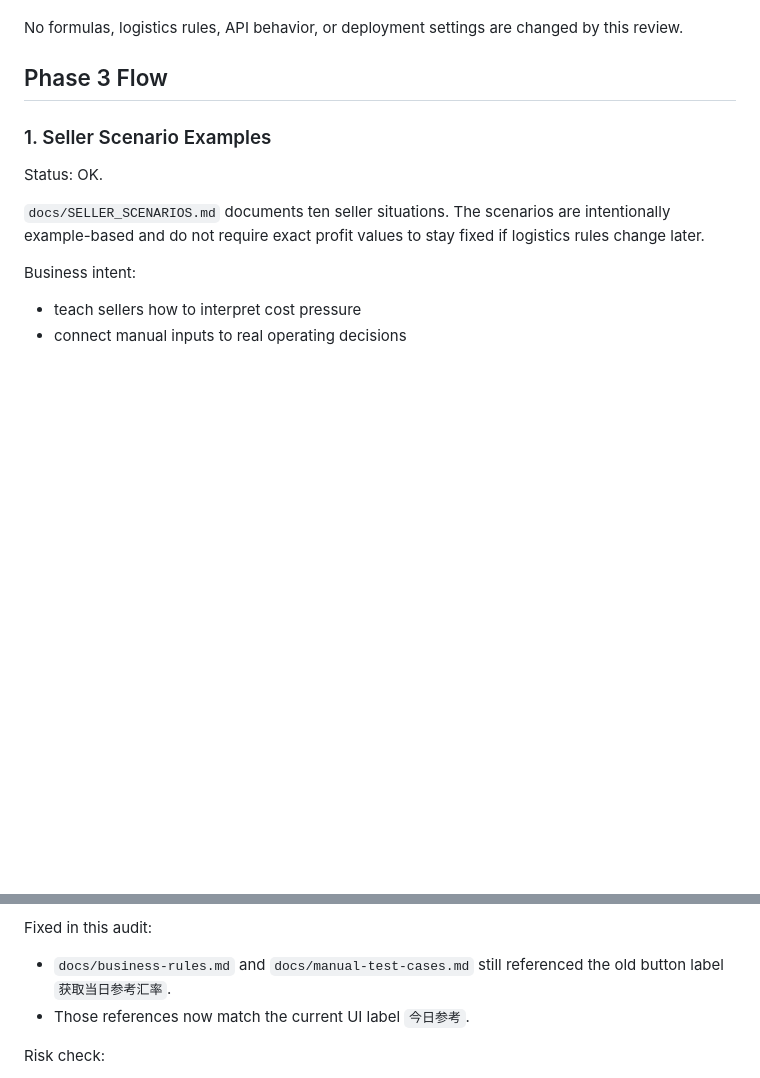
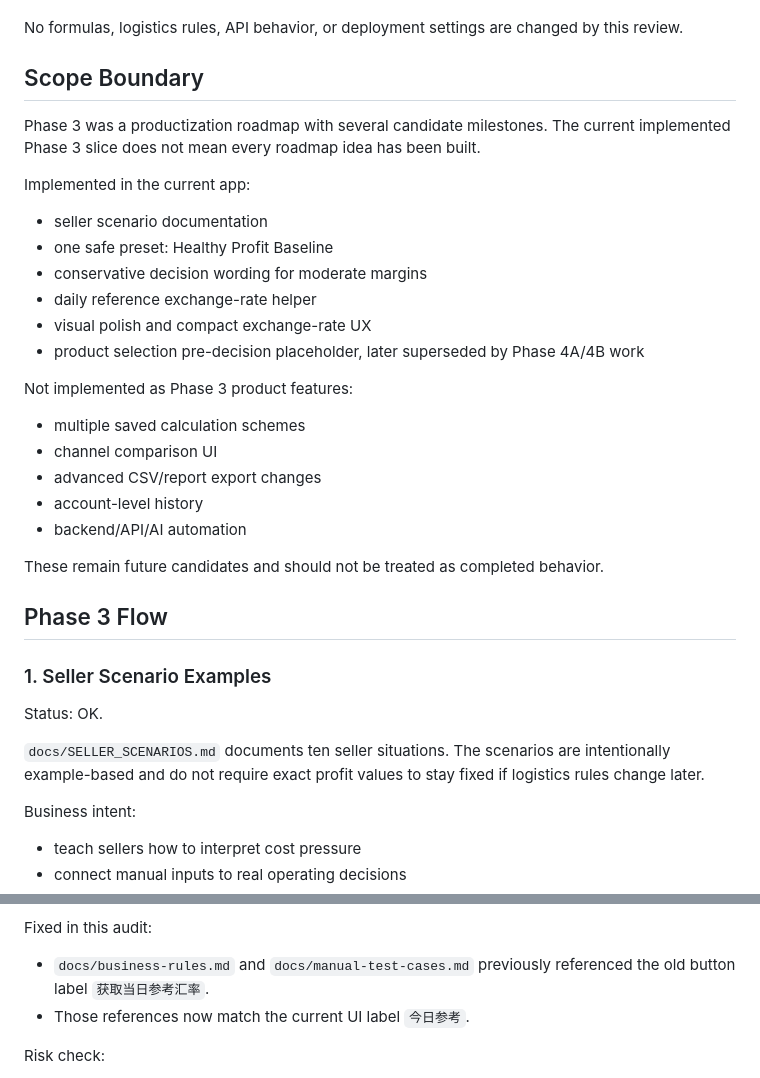
Before and after one commit to claire-13-huang/ozon-ai-profit-assistant2, a Markdown page: docs/PHASE_3_FLOW_AUDIT.md, 2 parts joined by grey strips. Drawn GitHub-style; blank space fills up the shorter version.

Commit message:
Clarify Phase 3 audit scope

```diff
--- a/docs/PHASE_3_FLOW_AUDIT.md
+++ b/docs/PHASE_3_FLOW_AUDIT.md
@@ -16,6 +16,29 @@ The review focuses only on Phase 3 behavior:
 - product selection pre-decision placeholder
 
 No formulas, logistics rules, API behavior, or deployment settings are changed by this review.
+
+## Scope Boundary
+
+Phase 3 was a productization roadmap with several candidate milestones. The current implemented Phase 3 slice does not mean every roadmap idea has been built.
+
+Implemented in the current app:
+
+- seller scenario documentation
+- one safe preset: Healthy Profit Baseline
+- conservative decision wording for moderate margins
+- daily reference exchange-rate helper
+- visual polish and compact exchange-rate UX
+- product selection pre-decision placeholder, later superseded by Phase 4A/4B work
+
+Not implemented as Phase 3 product features:
+
+- multiple saved calculation schemes
+- channel comparison UI
+- advanced CSV/report export changes
+- account-level history
+- backend/API/AI automation
+
+These remain future candidates and should not be treated as completed behavior.
 
 ## Phase 3 Flow
 
@@ -125,7 +148,7 @@ Current UI behavior:
 
 Fixed in this audit:
 
-- `docs/business-rules.md` and `docs/manual-test-cases.md` still referenced the old button label `获取当日参考汇率`.
+- `docs/business-rules.md` and `docs/manual-test-cases.md` previously referenced the old button label `获取当日参考汇率`.
 - Those references now match the current UI label `今日参考`.
 
 Risk check:
```
Also changed, not shown: docs/DEVELOPMENT_LOG.md (+1 -1 lines).
